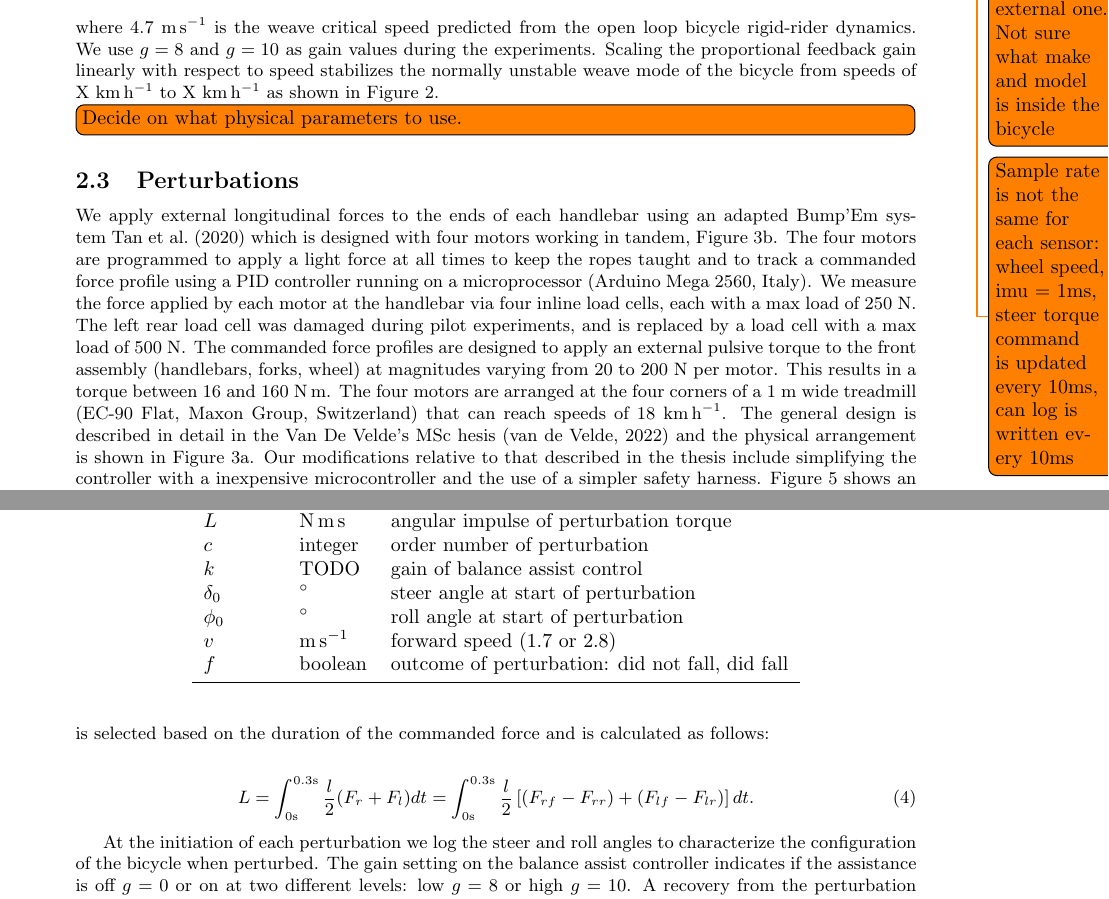
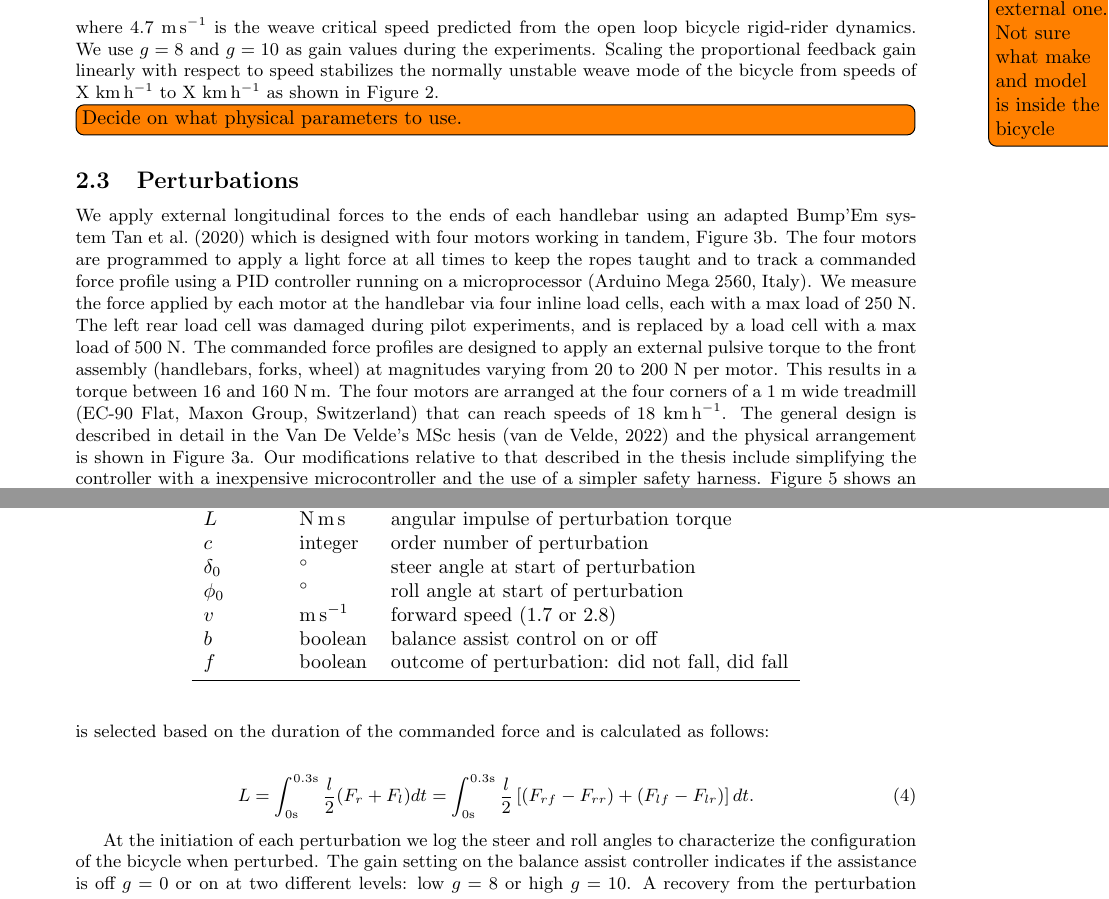
Before and after one commit to mechmotum/fall-probability-paper, a LaTeX document (main.tex): two parts of pages 3 and 7 of 11, joined at a grey line, cut so that both start at the same text. Compiled offline with pdfLaTeX.

Commit message:
b is not balance variable.

```diff
--- a/main.tex
+++ b/main.tex
@@ -177,8 +177,6 @@ Currently filled in the data of the external one. Not sure what make and model
 is inside the bicycle} The balance assist control algorithm is implemented on a
 microprocessor (Teensy, PJRC, USA) and data from all sensors is logged with a
 CAN bus (CanEdge2, CSS Electronics, Denmark) at approximately 100 Hz.
-\todo{Sample rate is not the same for each sensor: wheel speed, imu = 1ms,
-steer torque command is updated every 10ms, can log is written every 10ms}
 
 \subsection{Balance Assist Control}
 %
@@ -421,10 +419,10 @@ variables.
     \midrule
     \(L\) & \si{\newton\meter\second} & angular impulse of perturbation torque \\
     \(c\) & integer & order number of perturbation \\
-    \(k\) & TODO & gain of balance assist control \\
     \(\delta_0\) & \si{\degree} & steer angle at start of perturbation \\
     \(\phi_0\) & \si{\degree} & roll angle at start of perturbation \\
     \(v\) & \si{\meter\per\second} & forward speed (1.7 or 2.8) \\
+    \(b\) & boolean & balance assist control on or off \\
     \(f\) & boolean & outcome of perturbation: did not fall, did fall \\
     \bottomrule
   \end{tabular}
```
Also changed, not shown: main.tex (6 more changed lines).
